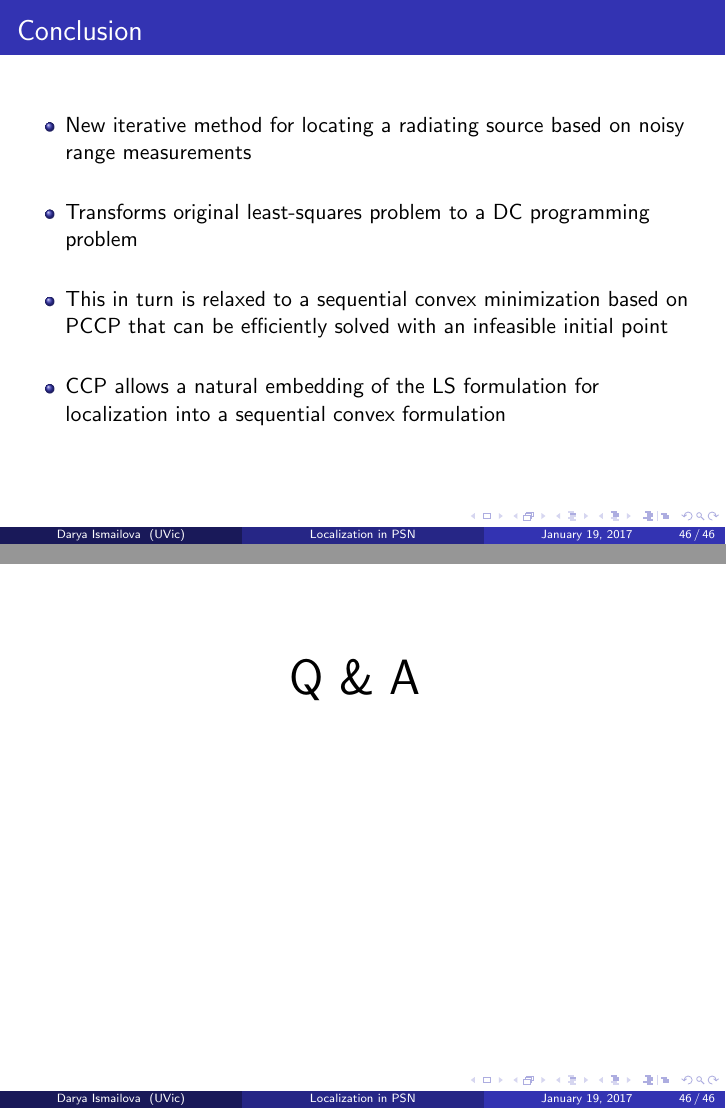
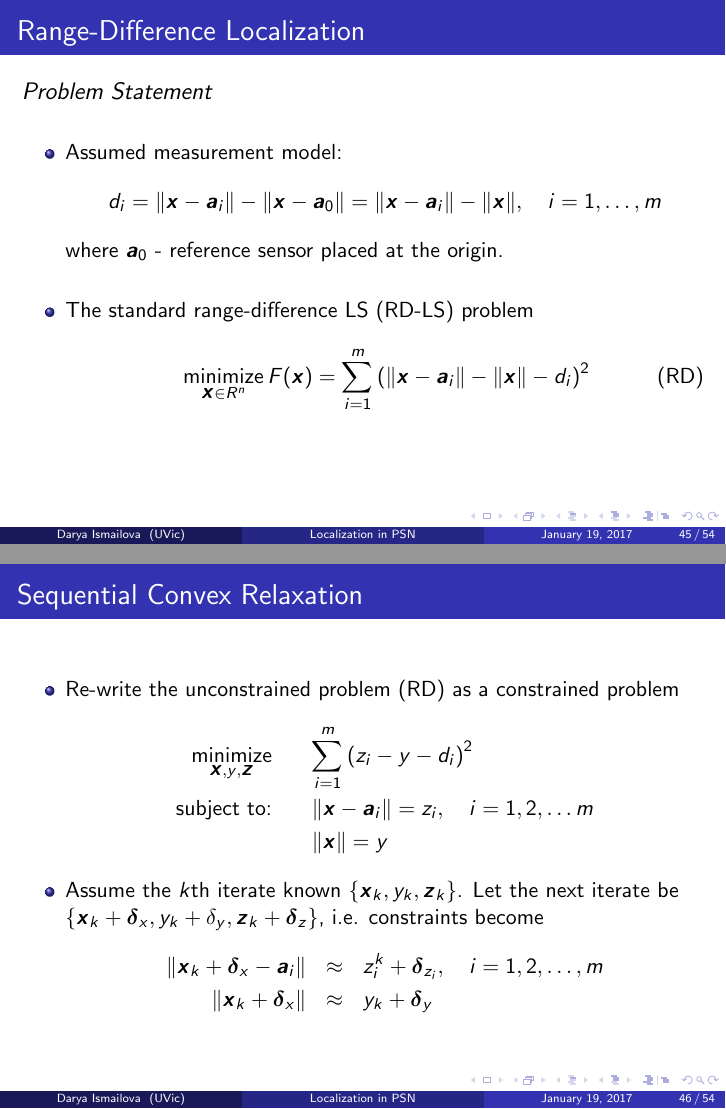
Before and after one commit to dariosul/thesis, LaTeX slides (slides/ToPresent.tex): pages 46 and 47 of 66 before the commit and pages 45 and 46 of 74 after it, joined at a grey line. Compiled offline with pdfLaTeX.

Commit message:
ch 4 sec 1 slides

```diff
--- a/slides/ToPresent.tex
+++ b/slides/ToPresent.tex
@@ -1017,3 +1016,56 @@ $\gamma  = 3$, $K_{max} = 20$
 \end{table}
 \end{frame}
 
+\section[Chapter 4]{Least Squares Localization by Sequential Convex Relaxation}
+
+\begin{frame} % Slide 45
+\frametitle{Range-Difference Localization} %3.2
+{\large \textit{Problem Statement}}
+\\~\\
+\normalsize
+\begin{itemize}
+\item
+Assumed measurement model:
+ \begin{equation}
+ \nonumber
+ d_i=\|\Bx-\Ba_i\|-\|\Bx-\Ba_0\|=\|\Bx-\Ba_i\|-\|\Bx\|, \quad i = 1,\ldots,m
+ \end{equation}
+where $\Ba_0$ - reference sensor placed at the origin.\\~\\
+ \item
+ The standard range-difference LS (RD-LS) problem
+ \begin{equation} \label{RD}
+\Min_{\Bx \in R^n} F(\Bx)=\sum_{i=1}^m \left(\|\Bx-\Ba_i\| - \|\Bx\| -d_i\right)^2 \tag{RD}
+ \end{equation}
+ \end{itemize}
+\end{frame}
+
+
+\begin{frame} % Slide 46
+\frametitle{Sequential Convex Relaxation}
+\phantom{m}
+\begin{itemize}
+\item
+Re-write the unconstrained problem (RD) as a constrained problem
+\begin{eqnarray}
+\nonumber
+\Min_{\Bx, y, \Bz} & & \sum^m_{i=1}\left( z_i - y - d_i\right)^2\\
+\nonumber
+\mbox{subject to:}& &\|\Bx - \Ba_i\| = z_i, \quad  i = 1, 2, \ldots m \\
+\nonumber
+& &\|\Bx\|  = y
+\end{eqnarray}
+\\
+\item
+Assume the $k$th iterate known $\lbrace\Bx_k, y_k, \Bz_k\rbrace$. Let the next iterate be $\lbrace\Bx_k +\Bdelta_x, y_k + \delta_y, \Bz_k + \Bdelta_z\rbrace$, i.e. constraints become
+\begin{eqnarray}
+\nonumber
+\|\Bx_{k} + \Bdelta_x - \Ba_i\| &\approx &z_i^{k} + \Bdelta_{z_i}, \quad i = 1, 2, \ldots, m \\
+\nonumber
+\|\Bx_{k} + \Bdelta_x\| &\approx &y_{k}  + \Bdelta_y
+\end{eqnarray}
+
+\end{itemize}
+\end{frame}
+
+\begin{frame} % Slide 47
+\frametitle{Sequential Convex Relaxation}
@@ -1019,0 +1103 @@ $\gamma  = 3$, $K_{max} = 20$
+\frametitle{Sequential Convex Relaxation}
@@ -1019,0 +1137 @@ $\gamma  = 3$, $K_{max} = 20$
+\frametitle{Sequential Convex Relaxation}
@@ -1025,26 +1216,40 @@ $\gamma  = 3$, $K_{max} = 20$
 
 \end{itemize}
 \end{frame}
-
 %------------------------------------------------
 %------------------------------------------------
-\subsection{Conclusion}
+\section{Conclusions}
 
 \begin{frame}
-\frametitle{Conclusion}
+\frametitle{Conclusions}
 \phantom{m}
 \begin{itemize}
 \item
-New iterative method for locating a radiating source based on noisy range measurements
+New iterative methods for locating a radiating source based on noisy range and range-difference measurements.
 \\~\\
 \item
-Transforms original least-squares problem to a DC programming problem
+The iterative re-weighting methods are developed by transforming the SR-LS and SRD-LS algorithms [BSL2008] into an iterative procedure so that a weighted SR-LS (SRD-LS) objective assymptotically
+approaches the original R-LS objective.
 \\~\\
 \item
-This in turn is relaxed to a sequential convex minimization based on PCCP that can be efficiently solved with an infeasible initial point
+Convex minimization method based on PCCP that can be efficiently solved with an infeasible initial point.
 \\~\\
 \item
-CCP allows a natural embedding of the LS formulation for localization into a sequential convex formulation
+Proposed algorithms are found to outperform the existing methods.
+\end{itemize}
+\end{frame}
+
+\begin{frame} % Slide
+\frametitle{Future Work}
+\phantom{m}
+\phantom{m}
+\phantom{m}
+\begin{itemize}
+\item
+Study and mitigation of the influence of sensor geometry on the accuracy of the developed methods (for example, geometric dilusion of precision).
+\\~\\
+\item
+Multiple source localization in wireless sensor networks.
 \end{itemize}
 \end{frame}
 
```
Also changed, not shown: slides/commands.tex (+12 -0 lines), slides/ToPresent.pdf, slides/ToPresent.tex (142 more changed lines).
